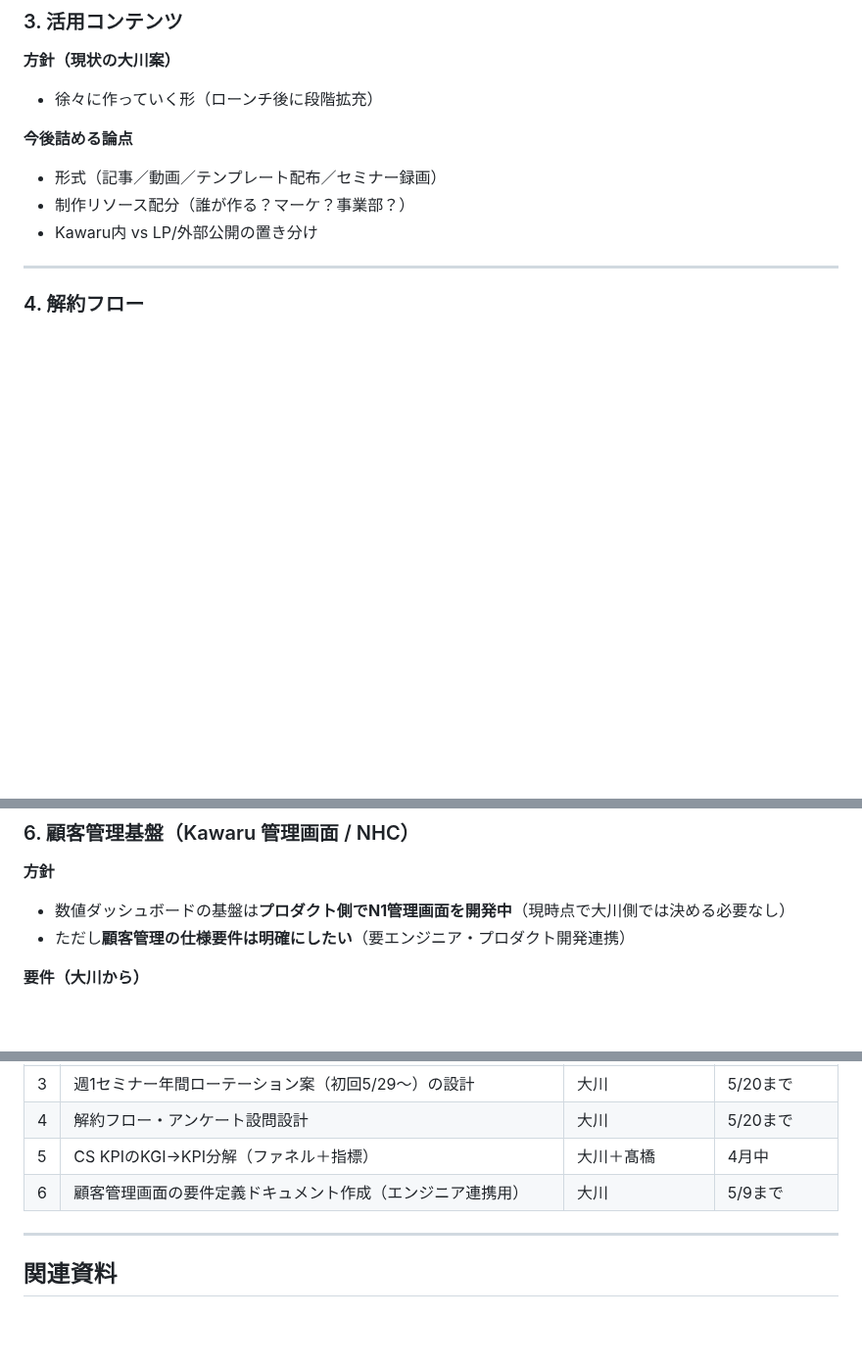
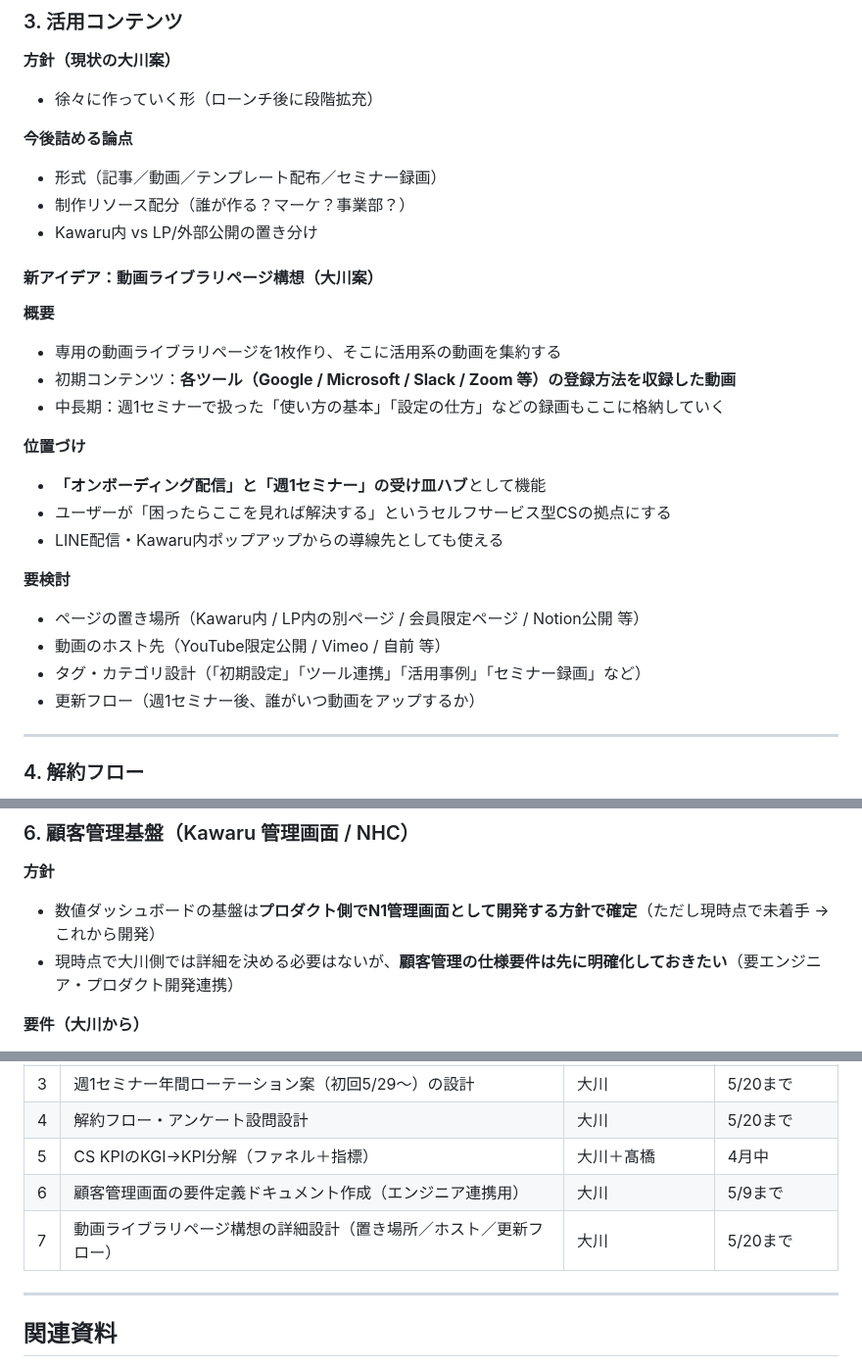
Before and after one commit to Ryunosuke-Okawa/Ryunosuke-n1, a Markdown page: strategy/kawaru_cs_設計_20260418.md, 3 parts joined by grey strips. Shown at 98% size. Drawn GitHub-style; blank space fills up the shorter version.

Commit message:
Auto-save: 2026-04-18 22:27

```diff
--- a/strategy/kawaru_cs_設計_20260418.md
+++ b/strategy/kawaru_cs_設計_20260418.md
@@ -83,6 +83,24 @@ Kawaru β版ローンチ（2026-05-26）に向け、パーソナルプランユ
 - 制作リソース配分（誰が作る？マーケ？事業部？）
 - Kawaru内 vs LP/外部公開の置き分け
 
+#### 新アイデア：動画ライブラリページ構想（大川案）
+
+**概要**
+- 専用の動画ライブラリページを1枚作り、そこに活用系の動画を集約する
+- 初期コンテンツ：**各ツール（Google / Microsoft / Slack / Zoom 等）の登録方法を収録した動画**
+- 中長期：週1セミナーで扱った「使い方の基本」「設定の仕方」などの録画もここに格納していく
+
+**位置づけ**
+- **「オンボーディング配信」と「週1セミナー」の受け皿ハブ**として機能
+- ユーザーが「困ったらここを見れば解決する」というセルフサービス型CSの拠点にする
+- LINE配信・Kawaru内ポップアップからの導線先としても使える
+
+**要検討**
+- ページの置き場所（Kawaru内 / LP内の別ページ / 会員限定ページ / Notion公開 等）
+- 動画のホスト先（YouTube限定公開 / Vimeo / 自前 等）
+- タグ・カテゴリ設計（「初期設定」「ツール連携」「活用事例」「セミナー録画」など）
+- 更新フロー（週1セミナー後、誰がいつ動画をアップするか）
+
 ---
 
 ### 4. 解約フロー
@@ -126,8 +144,8 @@ Kawaru β版ローンチ（2026-05-26）に向け、パーソナルプランユ
 ### 6. 顧客管理基盤（Kawaru 管理画面 / NHC）
 
 **方針**
-- 数値ダッシュボードの基盤は**プロダクト側でN1管理画面を開発中**（現時点で大川側では決める必要なし）
-- ただし**顧客管理の仕様要件は明確にしたい**（要エンジニア・プロダクト開発連携）
+- 数値ダッシュボードの基盤は**プロダクト側でN1管理画面として開発する方針で確定**（ただし現時点で未着手 → これから開発）
+- 現時点で大川側では詳細を決める必要はないが、**顧客管理の仕様要件は先に明確化しておきたい**（要エンジニア・プロダクト開発連携）
 
 **要件（大川から）**
 - クレジットカード登録は全員必須 → 全ユーザーがここを通る
@@ -155,6 +173,7 @@ Kawaru β版ローンチ（2026-05-26）に向け、パーソナルプランユ
 | 4 | 解約フロー・アンケート設問設計 | 大川 | 5/20まで |
 | 5 | CS KPIのKGI→KPI分解（ファネル＋指標） | 大川＋髙橋 | 4月中 |
 | 6 | 顧客管理画面の要件定義ドキュメント作成（エンジニア連携用） | 大川 | 5/9まで |
+| 7 | 動画ライブラリページ構想の詳細設計（置き場所／ホスト／更新フロー） | 大川 | 5/20まで |
 
 ---
 
```
